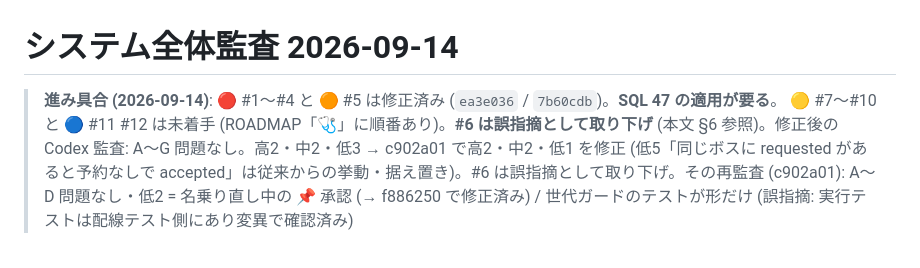
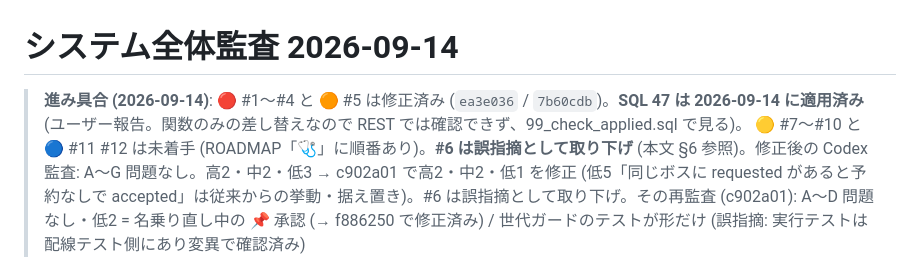
Before and after one commit to Furu1018/shirisu-pad, a Markdown page: AUDIT-2026-09-14.md, the part around the change. GitHub-like rendering.

Commit message:
ROADMAP / AUDIT: SQL 47 は 2026-09-14 に適用済み (ユーザー報告)
Co-Authored-By: Claude Fable 5.1 <noreply@anthropic.com>

```diff
--- a/AUDIT-2026-09-14.md
+++ b/AUDIT-2026-09-14.md
@@ -1,6 +1,6 @@
 # システム全体監査 2026-09-14
 
-> **進み具合 (2026-09-14)**: 🔴 #1〜#4 と 🟠 #5 は修正済み (`ea3e036` / `7b60cdb`)。**SQL 47 の適用が要る**。
+> **進み具合 (2026-09-14)**: 🔴 #1〜#4 と 🟠 #5 は修正済み (`ea3e036` / `7b60cdb`)。**SQL 47 は 2026-09-14 に適用済み** (ユーザー報告。関数のみの差し替えなので REST では確認できず、99_check_applied.sql で見る)。
 > 🟡 #7〜#10 と 🔵 #11 #12 は未着手 (ROADMAP「🩺」に順番あり)。**#6 は誤指摘として取り下げ** (本文 §6 参照)。修正後の Codex 監査: A〜G 問題なし。高2・中2・低3 → c902a01 で高2・中2・低1 を修正 (低5「同じボスに requested があると予約なしで accepted」は従来からの挙動・据え置き)。#6 は誤指摘として取り下げ。その再監査 (c902a01): A〜D 問題なし・低2 = 名乗り直し中の 📌 承認 (→ f886250 で修正済み) / 世代ガードのテストが形だけ (誤指摘: 実行テストは配線テスト側にあり変異で確認済み)
 
 対象: `main` = `e004e89` (2026-09-13)。40k行 / ドメイン25本 / SQL 46本 / テスト 818件。
```
Also changed, not shown: ROADMAP.md (+3 -3 lines).
